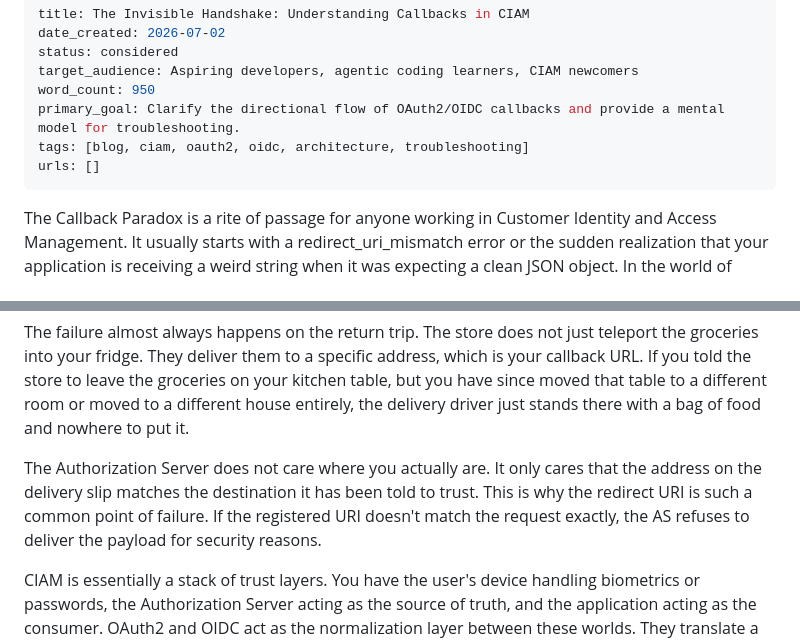
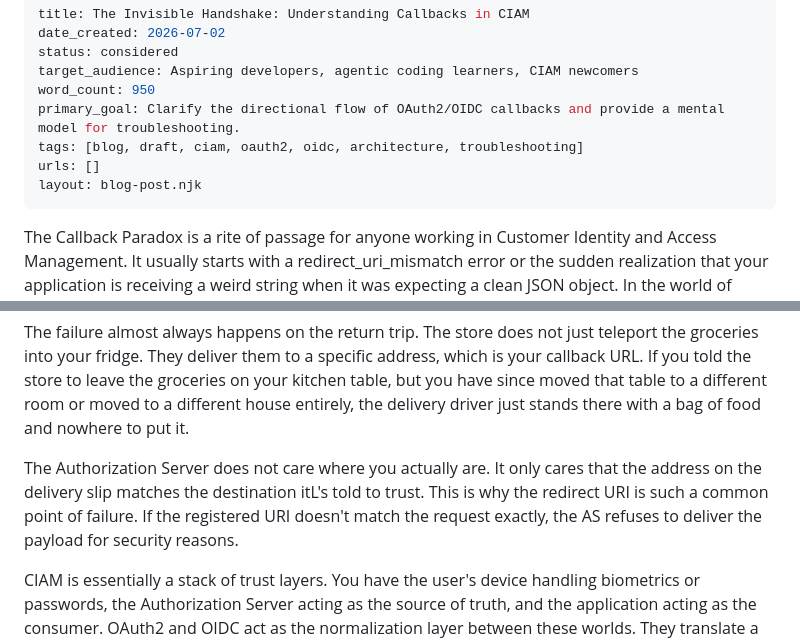
Before and after one commit to samrocksc/radjokes, a Markdown page: src/blog/ciam-callback-downstream.md, 2 parts joined by grey strips. Drawn GitHub-style.

Commit message:
fix: add layout to ciam post for proper rendering

```diff
--- a/src/blog/ciam-callback-downstream.md
+++ b/src/blog/ciam-callback-downstream.md
@@ -5,8 +5,9 @@ status: considered
 target_audience: Aspiring developers, agentic coding learners, CIAM newcomers
 word_count: 950
 primary_goal: Clarify the directional flow of OAuth2/OIDC callbacks and provide a mental model for troubleshooting.
-tags: [blog, ciam, oauth2, oidc, architecture, troubleshooting]
+tags: [blog, draft, ciam, oauth2, oidc, architecture, troubleshooting]
 urls: []
+layout: blog-post.njk
 ---
 
 The Callback Paradox is a rite of passage for anyone working in Customer Identity and Access Management. It usually starts with a redirect_uri_mismatch error or the sudden realization that your application is receiving a weird string when it was expecting a clean JSON object. In the world of CIAM, the callback is the most critical and most misunderstood moment of the whole process. It is the invisible handshake where trust is transferred from one system to another.
@@ -19,7 +20,7 @@ Think of the identity flow like a grocery run. You send a request to the store,
 
 The failure almost always happens on the return trip. The store does not just teleport the groceries into your fridge. They deliver them to a specific address, which is your callback URL. If you told the store to leave the groceries on your kitchen table, but you have since moved that table to a different room or moved to a different house entirely, the delivery driver just stands there with a bag of food and nowhere to put it.
 
-The Authorization Server does not care where you actually are. It only cares that the address on the delivery slip matches the destination it has been told to trust. This is why the redirect URI is such a common point of failure. If the registered URI doesn't match the request exactly, the AS refuses to deliver the payload for security reasons.
+The Authorization Server does not care where you actually are. It only cares that the address on the delivery slip matches the destination itL's told to trust. This is why the redirect URI is such a common point of failure. If the registered URI doesn't match the request exactly, the AS refuses to deliver the payload for security reasons.
 
 CIAM is essentially a stack of trust layers. You have the user's device handling biometrics or passwords, the Authorization Server acting as the source of truth, and the application acting as the consumer. OAuth2 and OIDC act as the normalization layer between these worlds. They translate a trust signal, like a successful password check, into a standardized token that the application can understand without ever needing to see the user's password.
 
```
